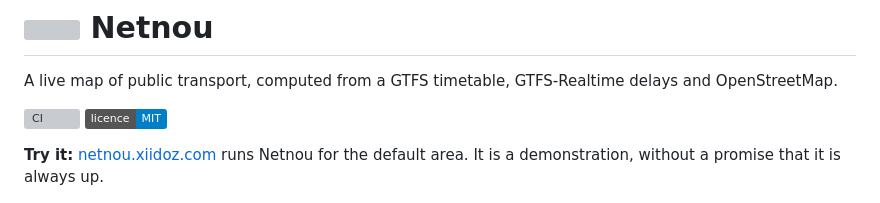
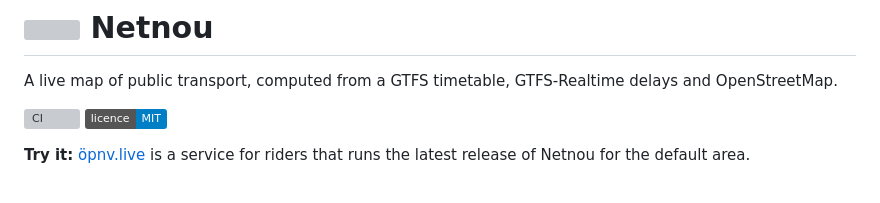
Before and after one commit to xiidoz/netnou, a Markdown page: README.md, the part around the change. GitHub-like rendering; badges without logos; grey boxes are pictures that could not be loaded.

Commit message:
docs(readme): name öpnv.live as the instance to try (#69)
öpnv.live runs the latest release and is the instance that is looked
after, so it shows what a reader gets when they start Netnou themselves.

Co-authored-by: Claude Opus 5.5 <noreply@anthropic.com>

```diff
--- a/README.md
+++ b/README.md
@@ -6,8 +6,8 @@ delays and OpenStreetMap.
 [![CI](https://github.com/xiidoz/netnou/actions/workflows/ci.yml/badge.svg)](https://github.com/xiidoz/netnou/actions/workflows/ci.yml)
 [![Licence: MIT](https://img.shields.io/badge/licence-MIT-blue.svg)](LICENSE)
 
-**Try it:** [netnou.xiidoz.com](https://netnou.xiidoz.com) runs Netnou for the
-default area. It is a demonstration, without a promise that it is always up.
+**Try it:** [öpnv.live](https://xn--pnv-rna.live) is a service for riders that
+runs the latest release of Netnou for the default area.
 
 ![Map of central Nürnberg with buses, trams and trains as coloured markers; a panel lists the stops of tram 4 with its delays](docs/screenshot.png)
 
```
